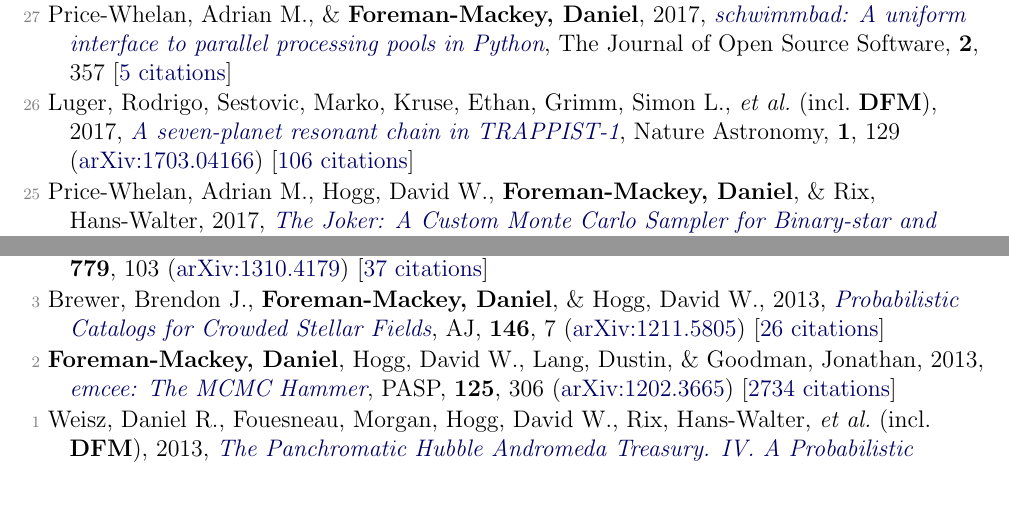
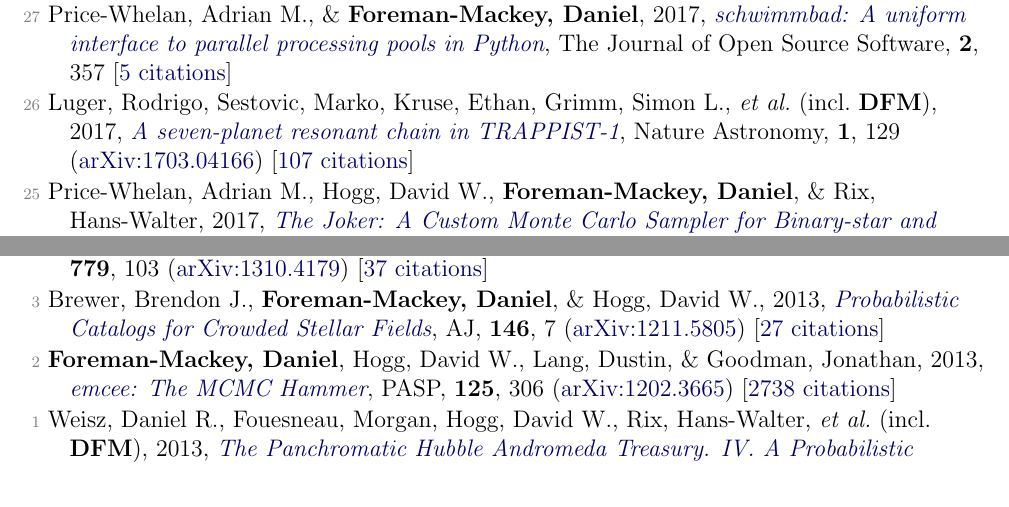
Before and after one commit to dfm/cv, a LaTeX document (pubs.tex, which reads pubs_ref.tex): two parts of pages 2 and 3 of 4, joined at a grey line, cut so that both start at the same text. Compiled offline with pdfLaTeX.

Commit message:
updating pubs [ci skip]

```diff
--- a/pubs_ref.tex
+++ b/pubs_ref.tex
@@ -32,7 +32,7 @@
 
 \item[{\color{numcolor}\scriptsize27}] Price-Whelan, Adrian M., \& \textbf{Foreman-Mackey, Daniel}, 2017, \doi{10.21105/joss.00357}{schwimmbad: A uniform interface to parallel processing pools in Python}, The Journal of Open Source Software, \textbf{2}, 357 [\href{http://adsabs.harvard.edu/abs/2017JOSS....2..357P}{5 citations}]
 
-\item[{\color{numcolor}\scriptsize26}] Luger, Rodrigo, Sestovic, Marko, Kruse, Ethan, Grimm, Simon L., \etal\ (incl.\ \textbf{DFM}), 2017, \doi{10.1038/s41550-017-0129}{A seven-planet resonant chain in TRAPPIST-1}, Nature Astronomy, \textbf{1}, 129 (\arxiv{1703.04166}) [\href{http://adsabs.harvard.edu/abs/2017NatAs...1E.129L}{106 citations}]
+\item[{\color{numcolor}\scriptsize26}] Luger, Rodrigo, Sestovic, Marko, Kruse, Ethan, Grimm, Simon L., \etal\ (incl.\ \textbf{DFM}), 2017, \doi{10.1038/s41550-017-0129}{A seven-planet resonant chain in TRAPPIST-1}, Nature Astronomy, \textbf{1}, 129 (\arxiv{1703.04166}) [\href{http://adsabs.harvard.edu/abs/2017NatAs...1E.129L}{107 citations}]
 
 \item[{\color{numcolor}\scriptsize25}] Price-Whelan, Adrian M., Hogg, David W., \textbf{Foreman-Mackey, Daniel}, \& Rix, Hans-Walter, 2017, \doi{10.3847/1538-4357/aa5e50}{The Joker: A Custom Monte Carlo Sampler for Binary-star and Exoplanet Radial Velocity Data}, \apj, \textbf{837}, 20 (\arxiv{1610.07602}) [\href{http://adsabs.harvard.edu/abs/2017ApJ...837...20P}{19 citations}]
 
@@ -78,8 +78,8 @@
 
 \item[{\color{numcolor}\scriptsize4}] Dorman, Claire E., Widrow, Lawrence M., Guhathakurta, Puragra, Seth, Anil C., \etal\ (incl.\ \textbf{DFM}), 2013, \doi{10.1088/0004-637X/779/2/103}{A New Approach to Detailed Structural Decomposition from the SPLASH and PHAT Surveys: Kicked-up Disk Stars in the Andromeda Galaxy?}, \apj, \textbf{779}, 103 (\arxiv{1310.4179}) [\href{http://adsabs.harvard.edu/abs/2013ApJ...779..103D}{37 citations}]
 
-\item[{\color{numcolor}\scriptsize3}] Brewer, Brendon J., \textbf{Foreman-Mackey, Daniel}, \& Hogg, David W., 2013, \doi{10.1088/0004-6256/146/1/7}{Probabilistic Catalogs for Crowded Stellar Fields}, \aj, \textbf{146}, 7 (\arxiv{1211.5805}) [\href{http://adsabs.harvard.edu/abs/2013AJ....146....7B}{26 citations}]
+\item[{\color{numcolor}\scriptsize3}] Brewer, Brendon J., \textbf{Foreman-Mackey, Daniel}, \& Hogg, David W., 2013, \doi{10.1088/0004-6256/146/1/7}{Probabilistic Catalogs for Crowded Stellar Fields}, \aj, \textbf{146}, 7 (\arxiv{1211.5805}) [\href{http://adsabs.harvard.edu/abs/2013AJ....146....7B}{27 citations}]
 
-\item[{\color{numcolor}\scriptsize2}] \textbf{Foreman-Mackey, Daniel}, Hogg, David W., Lang, Dustin, \& Goodman, Jonathan, 2013, \doi{10.1086/670067}{emcee: The MCMC Hammer}, \pasp, \textbf{125}, 306 (\arxiv{1202.3665}) [\href{http://adsabs.harvard.edu/abs/2013PASP..125..306F}{2734 citations}]
+\item[{\color{numcolor}\scriptsize2}] \textbf{Foreman-Mackey, Daniel}, Hogg, David W., Lang, Dustin, \& Goodman, Jonathan, 2013, \doi{10.1086/670067}{emcee: The MCMC Hammer}, \pasp, \textbf{125}, 306 (\arxiv{1202.3665}) [\href{http://adsabs.harvard.edu/abs/2013PASP..125..306F}{2738 citations}]
 
 \item[{\color{numcolor}\scriptsize1}] Weisz, Daniel R., Fouesneau, Morgan, Hogg, David W., Rix, Hans-Walter, \etal\ (incl.\ \textbf{DFM}), 2013, \doi{10.1088/0004-637X/762/2/123}{The Panchromatic Hubble Andromeda Treasury. IV. A Probabilistic Approach to Inferring the High-mass Stellar Initial Mass Function and Other Power-law Functions}, \apj, \textbf{762}, 123 (\arxiv{1211.6105}) [\href{http://adsabs.harvard.edu/abs/2013ApJ...762..123W}{28 citations}]
```
Also changed, not shown: pubs_select.tex (+1 -1 lines), pubs_summary.tex (+1 -1 lines), 1 other file.
